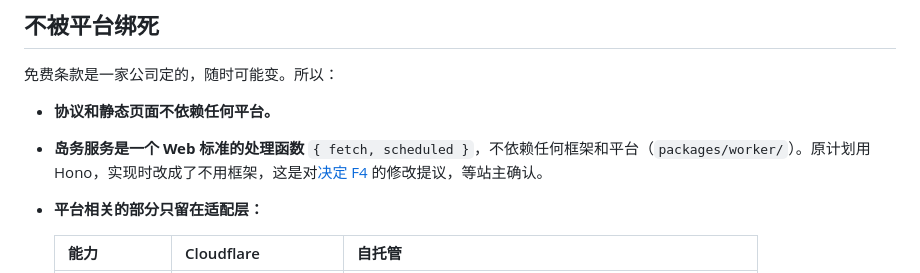
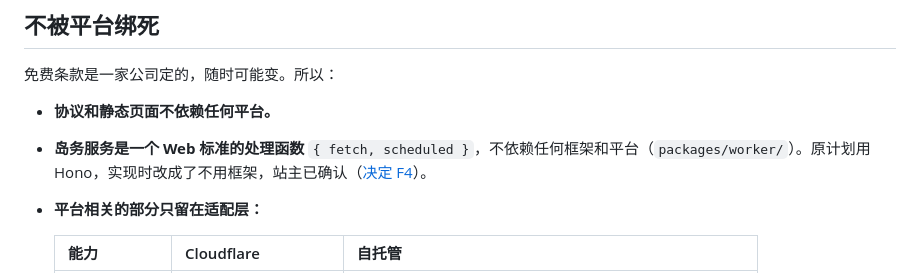
Before and after one commit to ly2u/ly-island, a Markdown page: docs/deployment.md, the part around the change. Rendered like a GitHub page.

```diff
--- a/docs/deployment.md
+++ b/docs/deployment.md
@@ -138,7 +138,7 @@
 免费条款是一家公司定的，随时可能变。所以：
 
 - **协议和静态页面不依赖任何平台。**
-- **岛务服务是一个 Web 标准的处理函数** `{ fetch, scheduled }`，不依赖任何框架和平台（`packages/worker/`）。原计划用 Hono，实现时改成了不用框架，这是对[决定 F4](decisions.md#f4-部署目标已定) 的修改提议，等站主确认。
+- **岛务服务是一个 Web 标准的处理函数** `{ fetch, scheduled }`，不依赖任何框架和平台（`packages/worker/`）。原计划用 Hono，实现时改成了不用框架，站主已确认（[决定 F4](decisions.md#f4-部署目标已定)）。
 - **平台相关的部分只留在适配层：**
 
   | 能力 | Cloudflare | 自托管 |
```
Also changed, not shown: docs/decisions.md (+6 -5 lines), packages/worker/README.md (+1 -1 lines).
